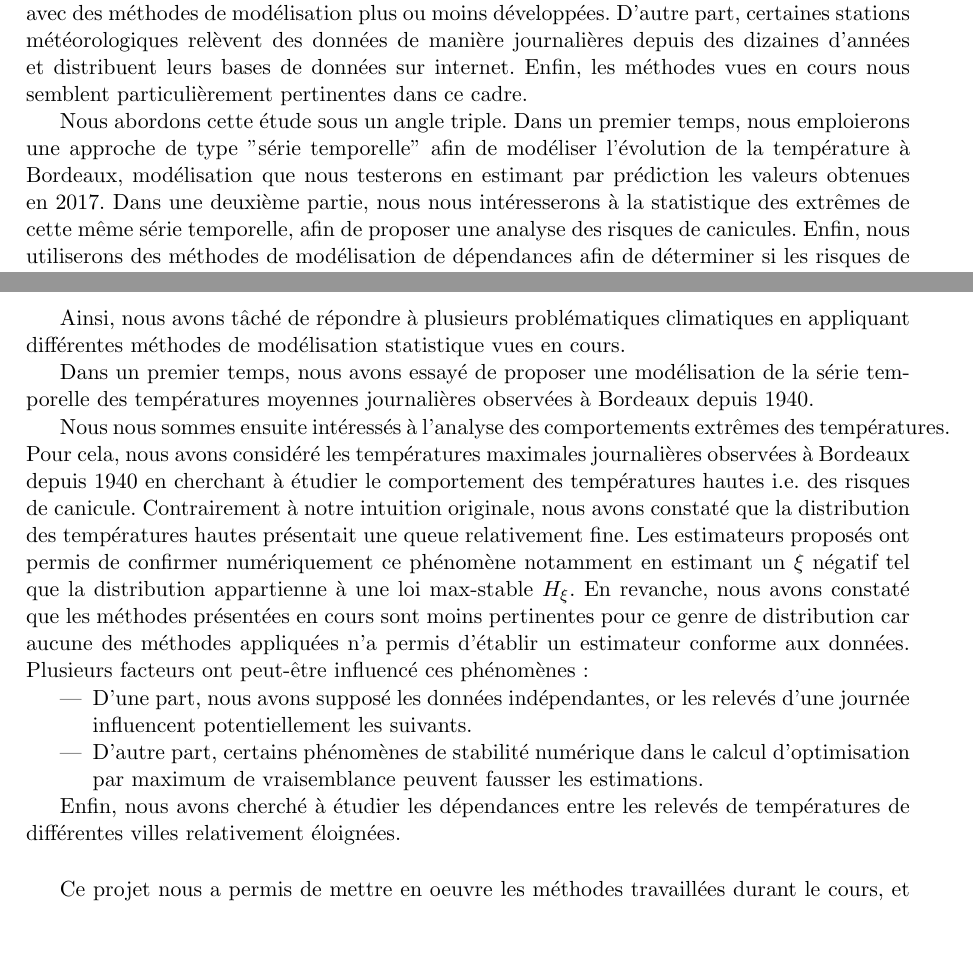
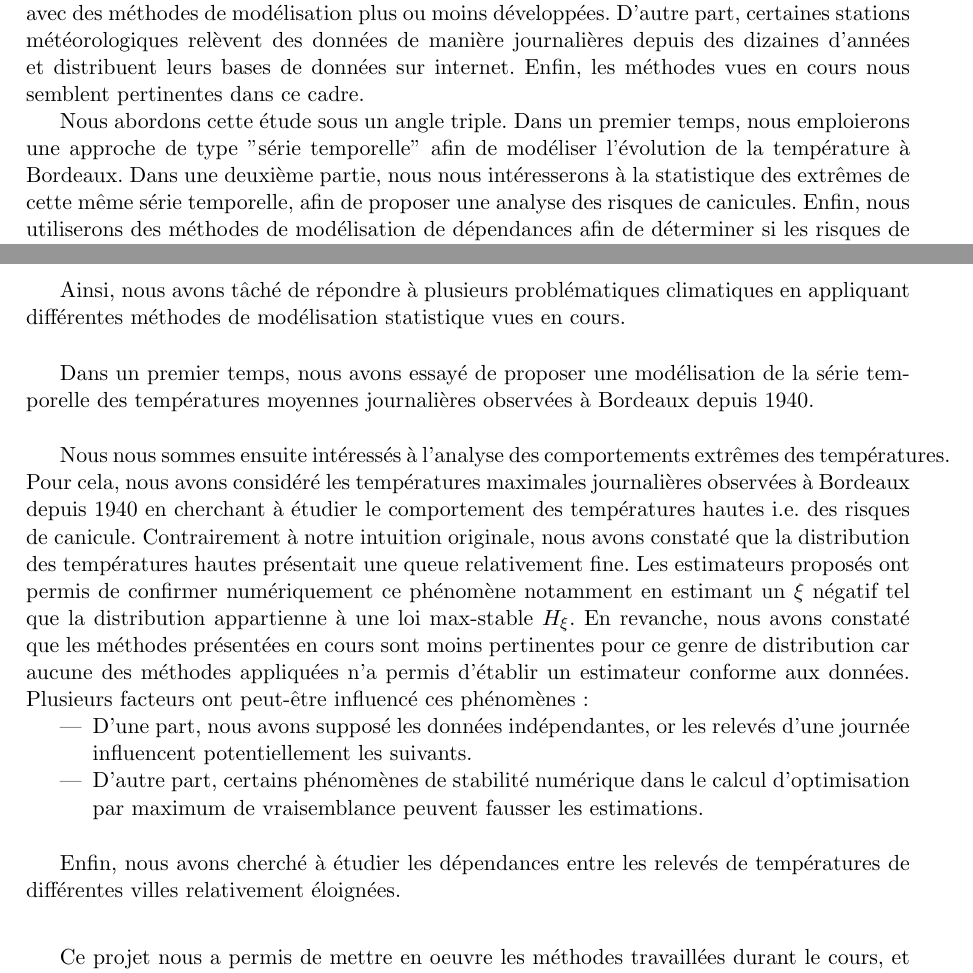
Before and after one commit to lucas-broux/Projet-Map565, a LaTeX document (report/report.tex, which reads report/sections/conclusion.tex, report/sections/introduction.tex): two parts of pages 2 and 11 of 12, joined at a grey line, cut so that both start at the same text, the shorter picture padded with empty space. Compiled offline with pdfLaTeX.

Commit message:
Small changes

```diff
--- a/report/sections/conclusion.tex
+++ b/report/sections/conclusion.tex
@@ -4,18 +4,24 @@
 
 \par Ainsi, nous avons tâché de répondre à plusieurs problématiques climatiques en appliquant différentes méthodes de modélisation statistique vues en cours.
 
+% Première partie.
+\vspace{5mm}
 \par Dans un premier temps, nous avons essayé de proposer une modélisation de la série temporelle des températures moyennes journalières observées à Bordeaux depuis 1940.
 
+% Deuxième partie.
+\vspace{5mm}
 \par Nous nous sommes ensuite intéressés à l'analyse des comportements extrêmes des températures. Pour cela, nous avons considéré les températures maximales journalières observées à Bordeaux depuis 1940 en cherchant à étudier le comportement des températures hautes i.e. des risques de canicule. Contrairement à notre intuition originale, nous avons constaté que la distribution des températures hautes présentait une queue relativement fine. Les estimateurs proposés ont permis de confirmer numériquement ce phénomène notamment en estimant un $\xi$ négatif tel que la distribution appartienne à une loi max-stable $H_{\xi}$. En revanche, nous avons constaté que les méthodes présentées en cours sont moins pertinentes pour ce genre de distribution car aucune des méthodes appliquées n'a permis d'établir un estimateur conforme aux données. Plusieurs facteurs ont peut-être influencé ces phénomènes :
 \begin{itemize}
 \item D'une part, nous avons supposé les données indépendantes, or les relevés d'une journée influencent potentiellement les suivants.
 \item D'autre part, certains phénomènes de stabilité numérique dans le calcul d'optimisation par maximum de vraisemblance peuvent fausser les estimations.
 \end{itemize}
 
+% Troisième partie.
+\vspace{5mm}
 \par Enfin, nous avons cherché à étudier les dépendances entre les relevés de températures de différentes villes relativement éloignées.
 
-\vspace{5mm}
-
+% Conclusion.
+\vspace{7mm}
 \par Ce projet nous a permis de mettre en oeuvre les méthodes travaillées durant le cours, et a été l'occasion de nous mesurer à l'étude de données réelles. Notamment, nous nous sommes rendus compte à quel point il est important de ne pas appliquer aveuglément les formules théoriques sans étudier le comportement empirique et heuristique des données. Nous avons ainsi pu constater la nécessité de penser de manière critique les méthodes employées et les estimateurs calculés : le processus de modélisation statistique a été itératif, et il est illusoire de vouloir chercher à l'automatiser ou de se contenter des premiers résultats.
 
 \end{document}
--- a/report/sections/introduction.tex
+++ b/report/sections/introduction.tex
@@ -6,11 +6,11 @@
 \par Le but de ce projet est d'appliquer les méthodes étudiées en cours de modélisation statistique (MAP565) à l'étude de l'évolution du climat sur plusieurs villes de France.
 
 % Motivation.
-\par Cette analyse est motivée par plusieurs facteurs. D'une part, le réchauffement climatique est un phénomène avéré de ces dernières décennies; il convient donc de le surveiller et l'analyser avec des méthodes de modélisation plus ou moins développées. D'autre part, certaines stations météorologiques relèvent des données de manière journalières depuis des dizaines d'années et distribuent leurs bases de données sur internet. Enfin, les méthodes vues en cours nous semblent particulièrement pertinentes dans ce cadre.
+\par Cette analyse est motivée par plusieurs facteurs. D'une part, le réchauffement climatique est un phénomène avéré de ces dernières décennies; il convient donc de le surveiller et l'analyser avec des méthodes de modélisation plus ou moins développées. D'autre part, certaines stations météorologiques relèvent des données de manière journalières depuis des dizaines d'années et distribuent leurs bases de données sur internet. Enfin, les méthodes vues en cours nous semblent pertinentes dans ce cadre.
 
 % Problématiques abordées.
 \par Nous abordons cette étude sous un angle triple.
-Dans un premier temps, nous emploierons une approche de type "série temporelle" afin de modéliser l'évolution de la température à Bordeaux, modélisation que nous testerons en estimant par prédiction les valeurs obtenues en 2017.
+Dans un premier temps, nous emploierons une approche de type "série temporelle" afin de modéliser l'évolution de la température à Bordeaux.
 Dans une deuxième partie, nous nous intéresserons à la statistique des extrêmes de cette même série temporelle, afin de proposer une analyse des risques de canicules.
 Enfin, nous utiliserons des méthodes de modélisation de dépendances afin de déterminer si les risques de canicules à Paris et à Bordeaux sont liés.
 
```
Also changed, not shown: report/sections/section_2.tex (+1 -1 lines), 4 other files.
